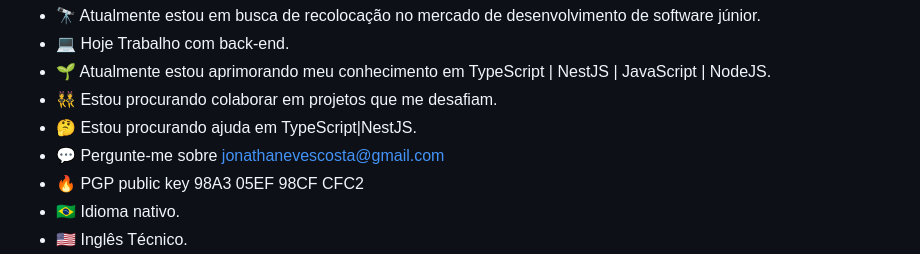
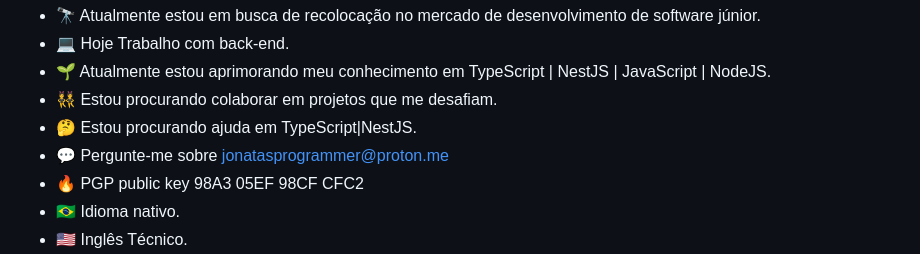
Before and after one commit to JonatasnCosta/JonatasnCosta, a Markdown page: README.md, the part around the change. Rendered like a GitHub page.

Commit message:
Update README.md
Modificado o email de contato

```diff
--- a/README.md
+++ b/README.md
@@ -5,7 +5,7 @@
 - 🌱 Atualmente estou aprimorando meu conhecimento em  TypeScript | NestJS | JavaScript | NodeJS.
 - 👯 Estou procurando colaborar em projetos que me desafiam.
 - 🤔 Estou procurando ajuda em TypeScript|NestJS.
-- 💬 Pergunte-me sobre jonathanevescosta@gmail.com
+- 💬 Pergunte-me sobre jonatasprogrammer@proton.me
 - 🔥 PGP public key 98A3 05EF 98CF CFC2
 - 🇧🇷 Idioma nativo.
 - 🇺🇸 Inglês Técnico.
```
